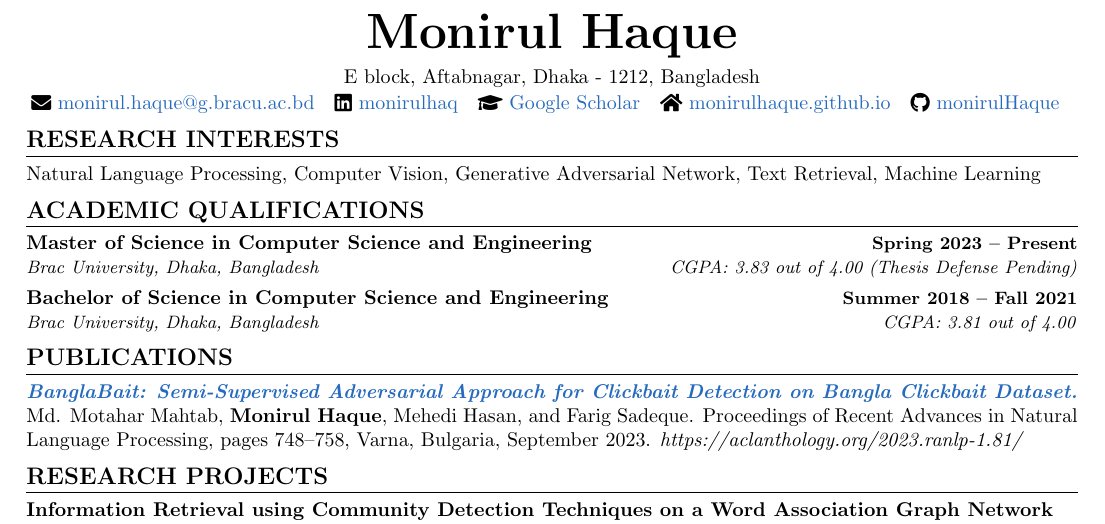
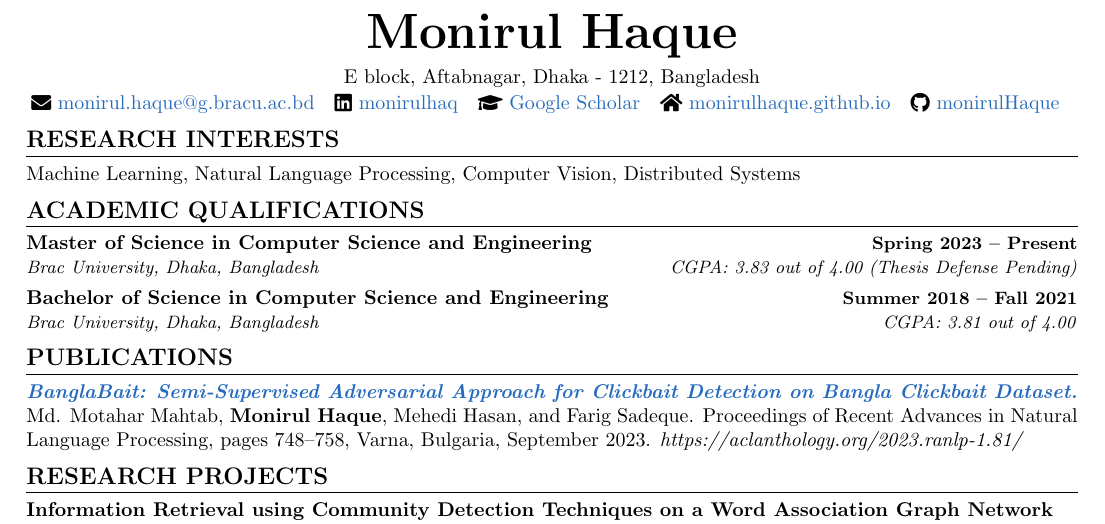
Before and after one commit to monirulHaque/monirulHaque, a LaTeX CV (Resume.tex): part of page 1 of 2, cut so that both start at the same text. Compiled offline with pdfLaTeX.

Commit message:
Added Research Interests

```diff
--- a/Resume.tex
+++ b/Resume.tex
@@ -150,7 +150,7 @@
 
 %-----------RESEARCH INTERESTS-----------
 \section{RESEARCH INTERESTS}
-Natural Language Processing, Computer Vision, Generative Adversarial Network, Text Retrieval, Machine Learning
+Machine Learning, Natural Language Processing, Computer Vision, Distributed Systems
 
 \vspace{-6pt}
 
```
Also changed, not shown: PDF/Resume.pdf, 1 other file.
